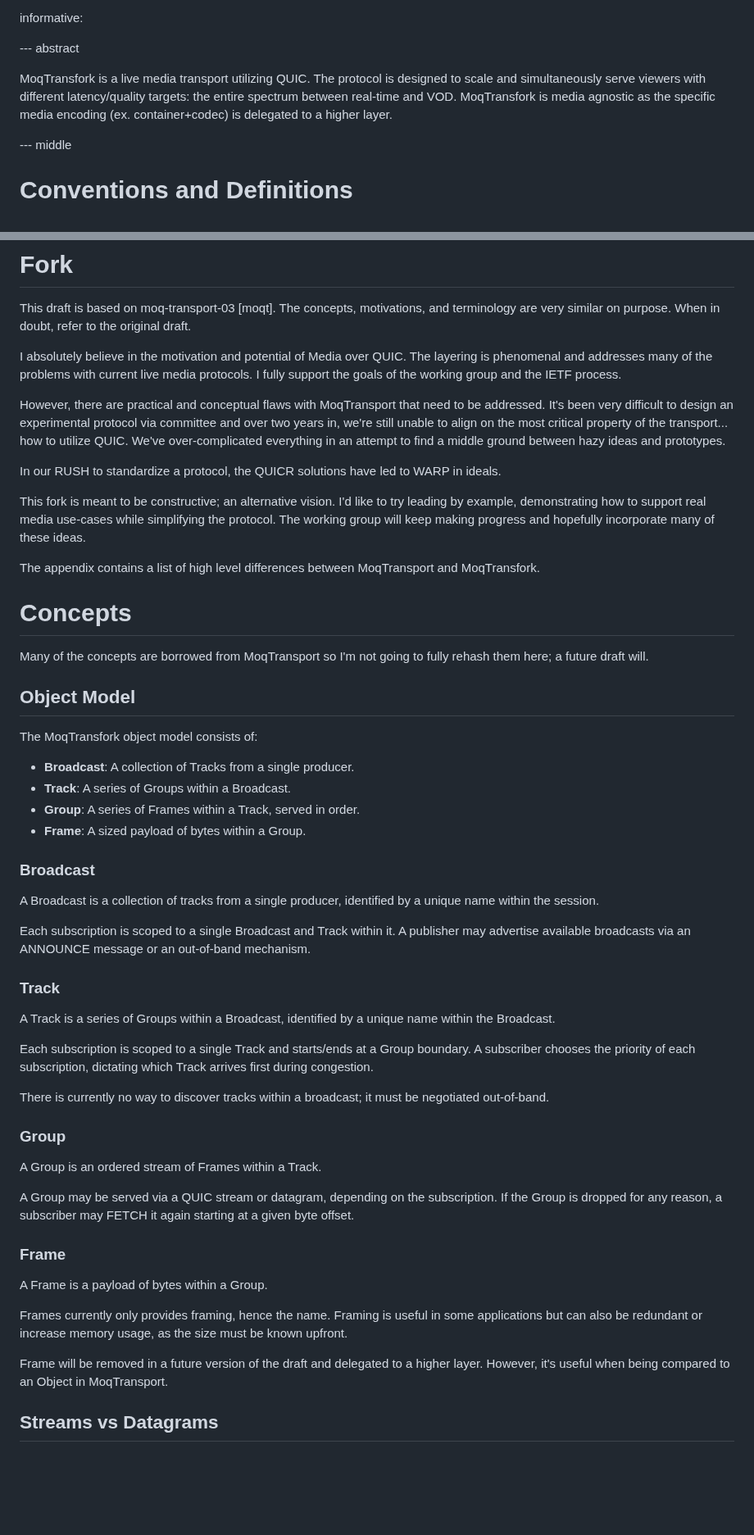
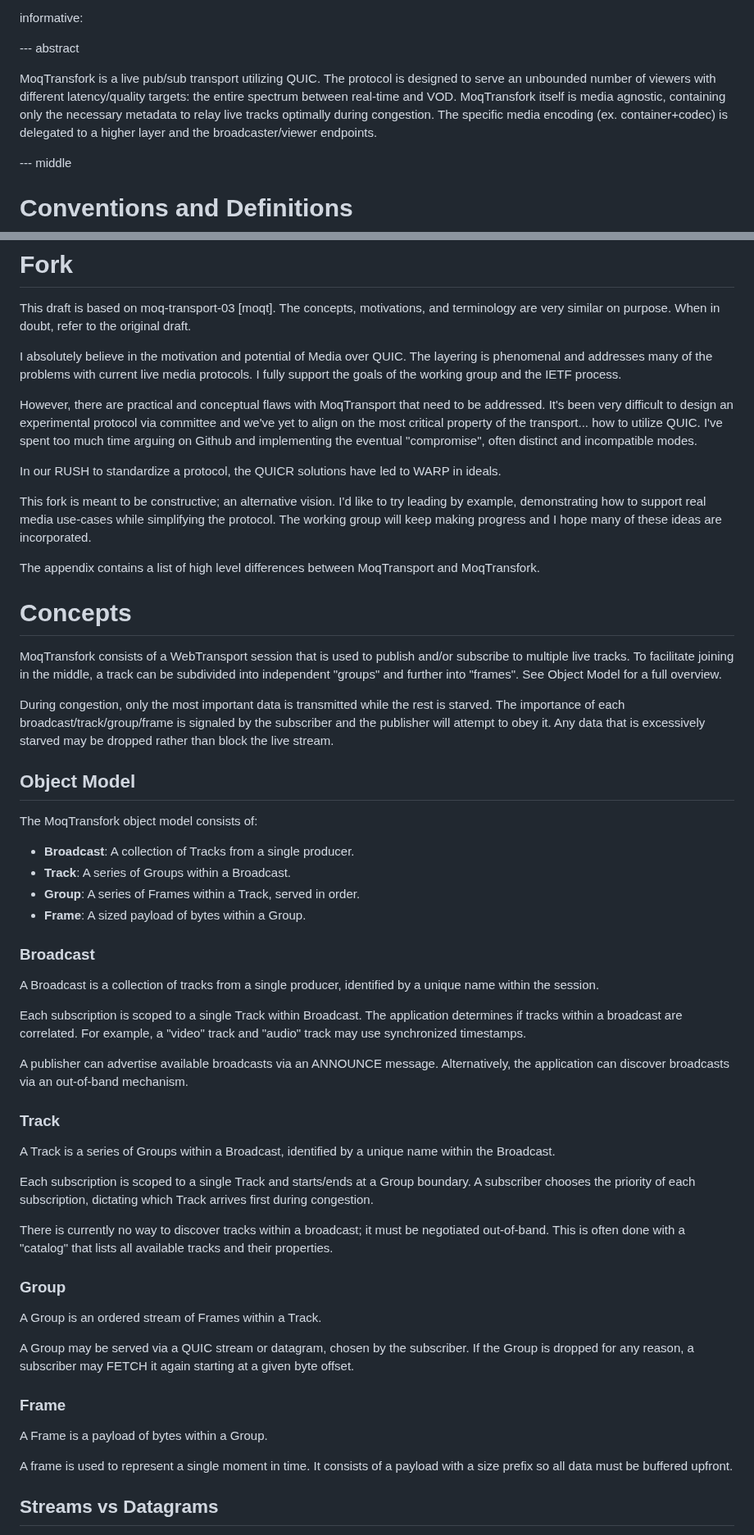
Before and after one commit to kixelated/moq-transfork, a Markdown page: draft-lcurley-moq-transfork.md, 2 parts joined by grey strips. Shown at 82% size. Drawn GitHub-style; blank space fills up the shorter version.

```diff
--- a/draft-lcurley-moq-transfork.md
+++ b/draft-lcurley-moq-transfork.md
@@ -24,9 +24,10 @@ informative:
 
 --- abstract
 
-MoqTransfork is a live media transport utilizing QUIC.
-The protocol is designed to scale and simultaneously serve viewers with different latency/quality targets: the entire spectrum between real-time and VOD.
-MoqTransfork is media agnostic as the specific media encoding (ex. container+codec) is delegated to a higher layer.
+MoqTransfork is a live pub/sub transport utilizing QUIC.
+The protocol is designed to serve an unbounded number of viewers with different latency/quality targets: the entire spectrum between real-time and VOD.
+MoqTransfork itself is media agnostic, containing only the necessary metadata to relay live tracks optimally during congestion.
+The specific media encoding (ex. container+codec) is delegated to a higher layer and the broadcaster/viewer endpoints.
 
 --- middle
 
@@ -44,20 +45,26 @@ The layering is phenomenal and addresses many of the problems with current live
 I fully support the goals of the working group and the IETF process.
 
 However, there are practical and conceptual flaws with MoqTransport that need to be addressed.
-It's been very difficult to design an experimental protocol via committee and over two years in, we're still unable to align on the most critical property of the transport... how to utilize QUIC.
-We've over-complicated everything in an attempt to find a middle ground between hazy ideas and prototypes.
+It's been very difficult to design an experimental protocol via committee and we've yet to align on the most critical property of the transport... how to utilize QUIC.
+I've spent too much time arguing on Github and implementing the eventual "compromise", often distinct and incompatible modes.
 
 In our RUSH to standardize a protocol, the QUICR solutions have led to WARP in ideals.
 
 This fork is meant to be constructive; an alternative vision.
 I'd like to try leading by example, demonstrating how to support real media use-cases while simplifying the protocol.
-The working group will keep making progress and hopefully incorporate many of these ideas.
+The working group will keep making progress and I hope many of these ideas are incorporated.
 
 The appendix contains a list of high level differences between MoqTransport and MoqTransfork.
 
 
 # Concepts
-Many of the concepts are borrowed from MoqTransport so I'm not going to fully rehash them here; a future draft will.
+MoqTransfork consists of a WebTransport session that is used to publish and/or subscribe to multiple live tracks.
+To facilitate joining in the middle, a track can be subdivided into independent "groups" and further into "frames".
+See Object Model for a full overview.
+
+During congestion, only the most important data is transmitted while the rest is starved.
+The importance of each broadcast/track/group/frame is signaled by the subscriber and the publisher will attempt to obey it.
+Any data that is excessively starved may be dropped rather than block the live stream.
 
 ## Object Model
 The MoqTransfork object model consists of:
@@ -70,8 +77,12 @@ The MoqTransfork object model consists of:
 ### Broadcast
 A Broadcast is a collection of tracks from a single producer, identified by a unique name within the session.
 
-Each subscription is scoped to a single Broadcast and Track within it.
-A publisher may advertise available broadcasts via an ANNOUNCE message or an out-of-band mechanism.
+Each subscription is scoped to a single Track within Broadcast.
+The application determines if tracks within a broadcast are correlated.
+For example, a "video" track and "audio" track may use synchronized timestamps.
+
+A publisher can advertise available broadcasts via an ANNOUNCE message.
+Alternatively, the application can discover broadcasts via an out-of-band mechanism.
 
 
 ### Track
@@ -81,21 +92,19 @@ Each subscription is scoped to a single Track and starts/ends at a Group boundar
 A subscriber chooses the priority of each subscription, dictating which Track arrives first during congestion.
 
 There is currently no way to discover tracks within a broadcast; it must be negotiated out-of-band.
+This is often done with a "catalog" that lists all available tracks and their properties.
 
 ### Group
 A Group is an ordered stream of Frames within a Track.
 
-A Group may be served via a QUIC stream or datagram, depending on the subscription.
+A Group may be served via a QUIC stream or datagram, chosen by the subscriber.
 If the Group is dropped for any reason, a subscriber may FETCH it again starting at a given byte offset.
 
 ### Frame
 A Frame is a payload of bytes within a Group.
 
-Frames currently only provides framing, hence the name.
-Framing is useful in some applications but can also be redundant or increase memory usage, as the size must be known upfront.
-
-Frame will be removed in a future version of the draft and delegated to a higher layer.
-However, it's useful when being compared to an Object in MoqTransport.
+A frame is used to represent a single moment in time.
+It consists of a payload with a size prefix so all data must be buffered upfront.
 
 ## Streams vs Datagrams
 MoqTransfork supports two primary methods of transmitting data: QUIC streams and datagrams.
```
